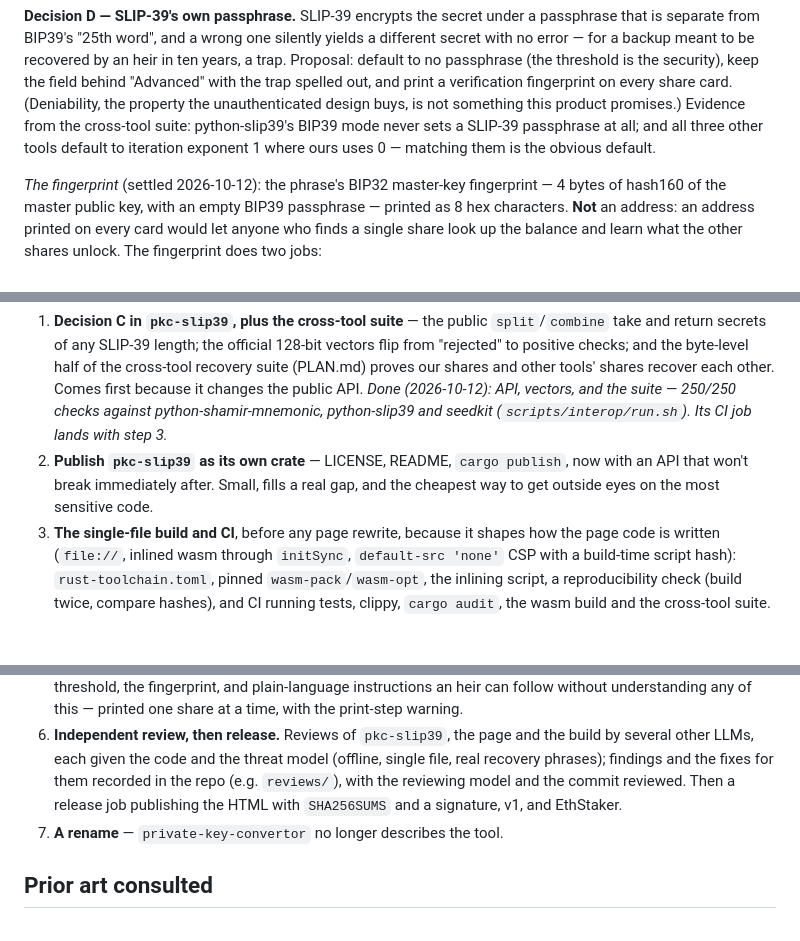
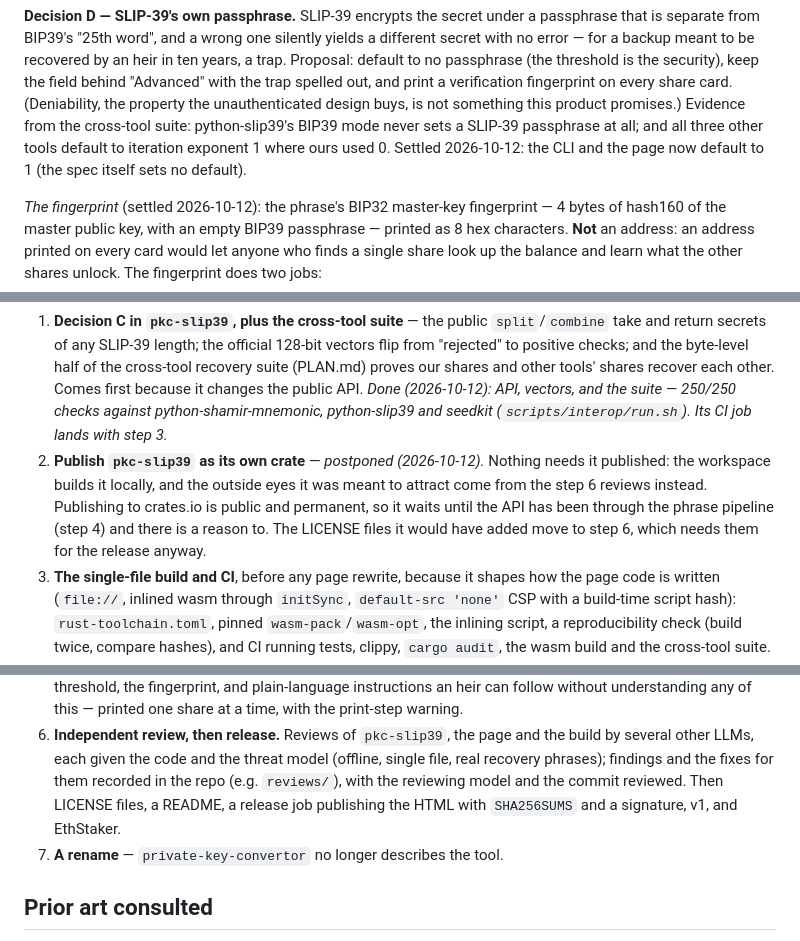
Before and after one commit to heeckhau/recovery-phrase-backup, a Markdown page: ROADMAP.md, 3 parts joined by grey strips. Drawn GitHub-style; blank space fills up the shorter version.

Commit message:
Postpone publishing pkc-slip39 and settle the iteration-exponent default

```diff
--- a/ROADMAP.md
+++ b/ROADMAP.md
@@ -481,7 +481,8 @@ on every share card. (Deniability, the property the unauthenticated design
 buys, is not something this product promises.) Evidence from the
 cross-tool suite: python-slip39's BIP39 mode never sets a SLIP-39
 passphrase at all; and all three other tools default to iteration exponent
-1 where ours uses 0 — matching them is the obvious default.
+1 where ours used 0. Settled 2026-10-12: the CLI and the page now default
+to 1 (the spec itself sets no default).
 
 *The fingerprint* (settled 2026-10-12): the phrase's BIP32 master-key
 fingerprint — 4 bytes of hash160 of the master public key, with an empty
@@ -514,10 +515,13 @@ Then, in order:
    and the suite — 250/250 checks against python-shamir-mnemonic,
    python-slip39 and seedkit (`scripts/interop/run.sh`). Its CI job lands
    with step 3.*
-2. **Publish `pkc-slip39` as its own crate** — LICENSE, README, `cargo
-   publish`, now with an API that won't break immediately after. Small,
-   fills a real gap, and the cheapest way to get outside eyes on the most
-   sensitive code.
+2. **Publish `pkc-slip39` as its own crate** — *postponed (2026-10-12).*
+   Nothing needs it published: the workspace builds it locally, and the
+   outside eyes it was meant to attract come from the step 6 reviews
+   instead. Publishing to crates.io is public and permanent, so it waits
+   until the API has been through the phrase pipeline (step 4) and there
+   is a reason to. The LICENSE files it would have added move to step 6,
+   which needs them for the release anyway.
 3. **The single-file build and CI**, before any page rewrite, because it
    shapes how the page code is written (`file://`, inlined wasm through
    `initSync`, `default-src 'none'` CSP with a build-time script hash):
@@ -543,8 +547,9 @@ Then, in order:
    page and the build by several other LLMs, each given the code and the
    threat model (offline, single file, real recovery phrases); findings and
    the fixes for them recorded in the repo (e.g. `reviews/`), with the
-   reviewing model and the commit reviewed. Then a release job publishing
-   the HTML with `SHA256SUMS` and a signature, v1, and EthStaker.
+   reviewing model and the commit reviewed. Then LICENSE files, a README,
+   a release job publishing the HTML with `SHA256SUMS` and a signature,
+   v1, and EthStaker.
 7. **A rename** — `private-key-convertor` no longer describes the tool.
 
 ## Prior art consulted
```
